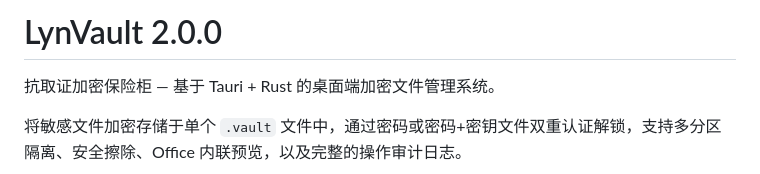
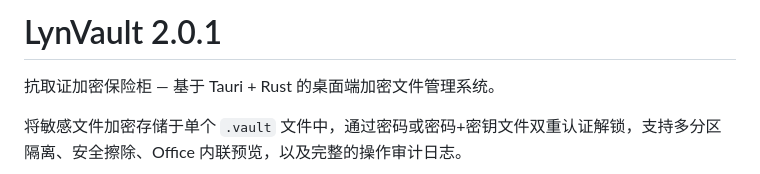
Before and after one commit to lynvortex/LynVault, a Markdown page: README.md, the part around the change. Rendered like a GitHub page.

```diff
--- a/README.md
+++ b/README.md
@@ -1,4 +1,4 @@
-# LynVault 2.0.0
+# LynVault 2.0.1
 
 抗取证加密保险柜 — 基于 Tauri + Rust 的桌面端加密文件管理系统。
 
```
